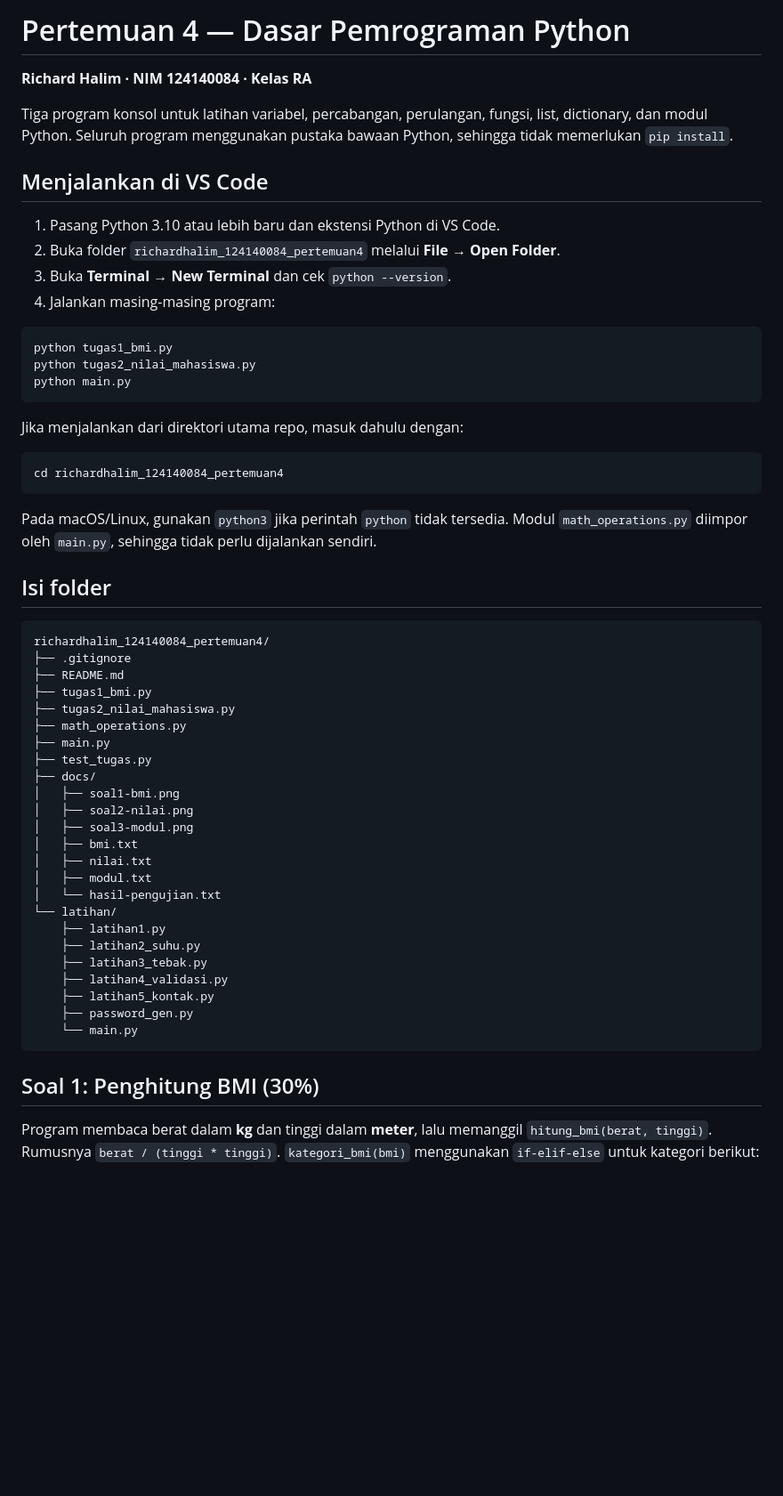
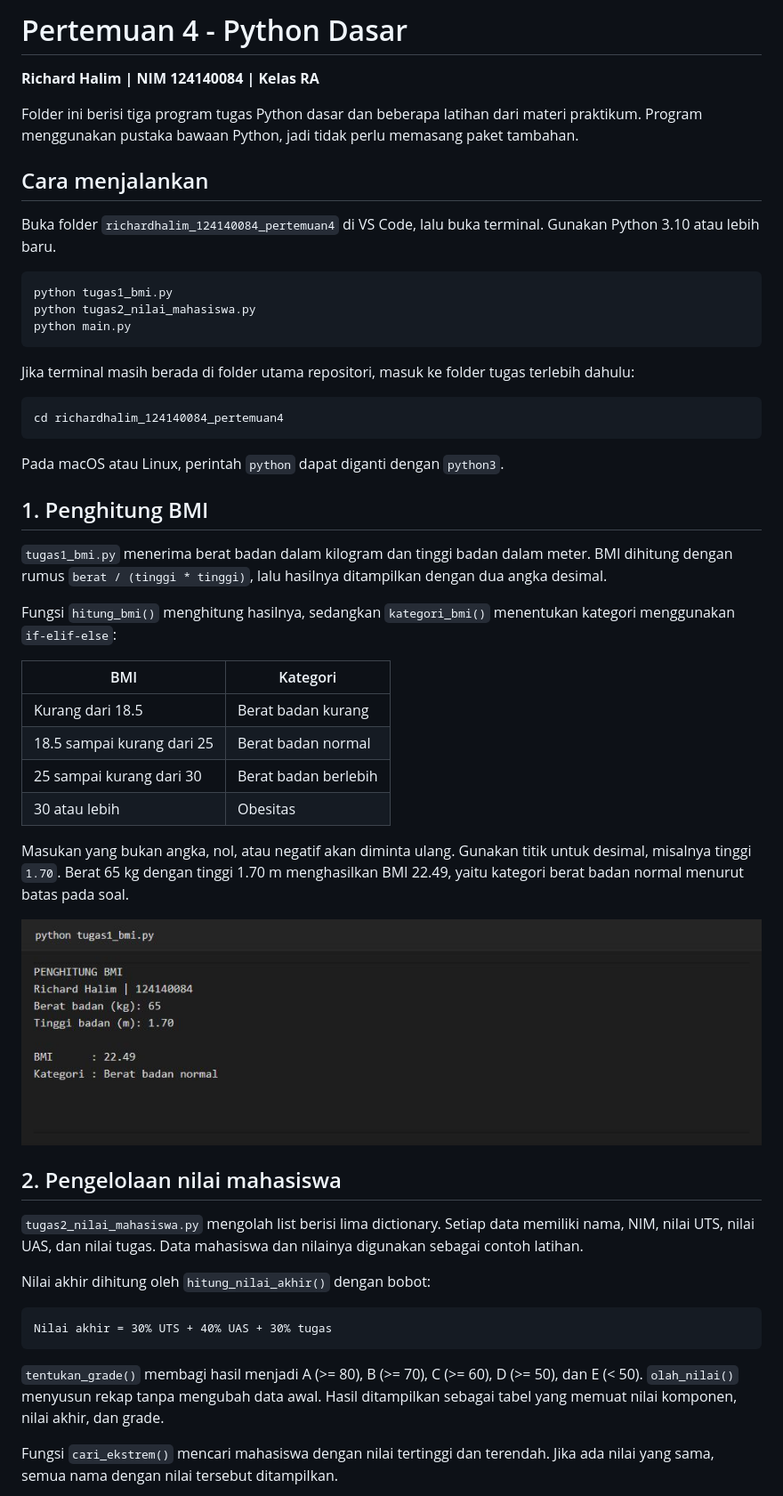
Before and after one commit to Weroside/pemrograman_web_itera_124140084, a Markdown page: richardhalim_124140084_pertemuan4/README.md, the part around one of its changes. Shown at 89% size. Rendered like a GitHub page; pictures changed too: richardhalim_124140084_pertemuan4/docs/soal1-bmi.png; blank space fills up the shorter version.

````diff
--- a/richardhalim_124140084_pertemuan4/README.md
+++ b/richardhalim_124140084_pertemuan4/README.md
@@ -1,15 +1,12 @@
-# Pertemuan 4 — Dasar Pemrograman Python
+# Pertemuan 4 - Python Dasar
 
-**Richard Halim · NIM 124140084 · Kelas RA**
+**Richard Halim | NIM 124140084 | Kelas RA**
 
-Tiga program konsol untuk latihan variabel, percabangan, perulangan, fungsi, list, dictionary, dan modul Python. Seluruh program menggunakan pustaka bawaan Python, sehingga tidak memerlukan `pip install`.
+Folder ini berisi tiga program tugas Python dasar dan beberapa latihan dari materi praktikum. Program menggunakan pustaka bawaan Python, jadi tidak perlu memasang paket tambahan.
 
-## Menjalankan di VS Code
+## Cara menjalankan
 
-1. Pasang Python 3.10 atau lebih baru dan ekstensi Python di VS Code.
-2. Buka folder `richardhalim_124140084_pertemuan4` melalui **File → Open Folder**.
-3. Buka **Terminal → New Terminal** dan cek `python --version`.
-4. Jalankan masing-masing program:
+Buka folder `richardhalim_124140084_pertemuan4` di VS Code, lalu buka terminal. Gunakan Python 3.10 atau lebih baru.
 
 ```bash
 python tugas1_bmi.py
@@ -17,44 +14,42 @@ python tugas2_nilai_mahasiswa.py
 python main.py
 ```
 
-Jika menjalankan dari direktori utama repo, masuk dahulu dengan:
+Jika terminal masih berada di folder utama repositori, masuk ke folder tugas terlebih dahulu:
 
 ```bash
 cd richardhalim_124140084_pertemuan4
 ```
 
-Pada macOS/Linux, gunakan `python3` jika perintah `python` tidak tersedia. Modul `math_operations.py` diimpor oleh `main.py`, sehingga tidak perlu dijalankan sendiri.
+Pada macOS atau Linux, perintah `python` dapat diganti dengan `python3`.
 
-## Isi folder
+## 1. Penghitung BMI
+
+`tugas1_bmi.py` menerima berat badan dalam kilogram dan tinggi badan dalam meter. BMI dihitung dengan rumus `berat / (tinggi * tinggi)`, lalu hasilnya ditampilkan dengan dua angka desimal.
+
+Fungsi `hitung_bmi()` menghitung hasilnya, sedangkan `kategori_bmi()` menentukan kategori menggunakan `if-elif-else`:
+
+| BMI | Kategori |
+|---|---|
+| Kurang dari 18.5 | Berat badan kurang |
+| 18.5 sampai kurang dari 25 | Berat badan normal |
+| 25 sampai kurang dari 30 | Berat badan berlebih |
+| 30 atau lebih | Obesitas |
+
+Masukan yang bukan angka, nol, atau negatif akan diminta ulang. Gunakan titik untuk desimal, misalnya tinggi `1.70`. Berat 65 kg dengan tinggi 1.70 m menghasilkan BMI 22.49, yaitu kategori berat badan normal menurut batas pada soal.
+
+![Hasil program BMI](docs/soal1-bmi.png)
+
+## 2. Pengelolaan nilai mahasiswa
+
+`tugas2_nilai_mahasiswa.py` mengolah list berisi lima dictionary. Setiap data memiliki nama, NIM, nilai UTS, nilai UAS, dan nilai tugas. Data mahasiswa dan nilainya digunakan sebagai contoh latihan.
+
+Nilai akhir dihitung oleh `hitung_nilai_akhir()` dengan bobot:
 
 ```text
-richardhalim_124140084_pertemuan4/
-├── .gitignore
-├── README.md
-├── tugas1_bmi.py
-├── tugas2_nilai_mahasiswa.py
-├── math_operations.py
-├── main.py
-├── test_tugas.py
-├── docs/
-│   ├── soal1-bmi.png
-│   ├── soal2-nilai.png
-│   ├── soal3-modul.png
-│   ├── bmi.txt
-│   ├── nilai.txt
-│   ├── modul.txt
-│   └── hasil-pengujian.txt
-└── latihan/
-    ├── latihan1.py
-    ├── latihan2_suhu.py
-    ├── latihan3_tebak.py
-    ├── latihan4_validasi.py
-    ├── latihan5_kontak.py
-    ├── password_gen.py
-    └── main.py
+Nilai akhir = 30% UTS + 40% UAS + 30% tugas
 ```
 
-## Soal 1: Penghitung BMI (30%)
+`tentukan_grade()` membagi hasil menjadi A (>= 80), B (>= 70), C (>= 60), D (>= 50), dan E (< 50). `olah_nilai()` menyusun rekap tanpa mengubah data awal. Hasil ditampilkan sebagai tabel yang memuat nilai komponen, nilai akhir, dan grade.
 
-Program membaca berat dalam **kg** dan tinggi dalam **meter**, lalu memanggil `hitung_bmi(berat, tinggi)`. Rumusnya `berat / (tinggi * tinggi)`. `kategori_bmi(bmi)` menggunakan `if-elif-else` untuk kategori berikut:
+Fungsi `cari_ekstrem()` mencari mahasiswa dengan nilai tertinggi dan terendah. Jika ada nilai yang sama, semua nama dengan nilai tersebut ditampilkan.
 
````
Also changed, not shown: other parts of richardhalim_124140084_pertemuan4/README.md (+16 -80 lines), richardhalim_124140084_pertemuan4/docs/soal2-nilai.png, richardhalim_124140084_pertemuan4/docs/soal3-modul.png, 1 other file.
